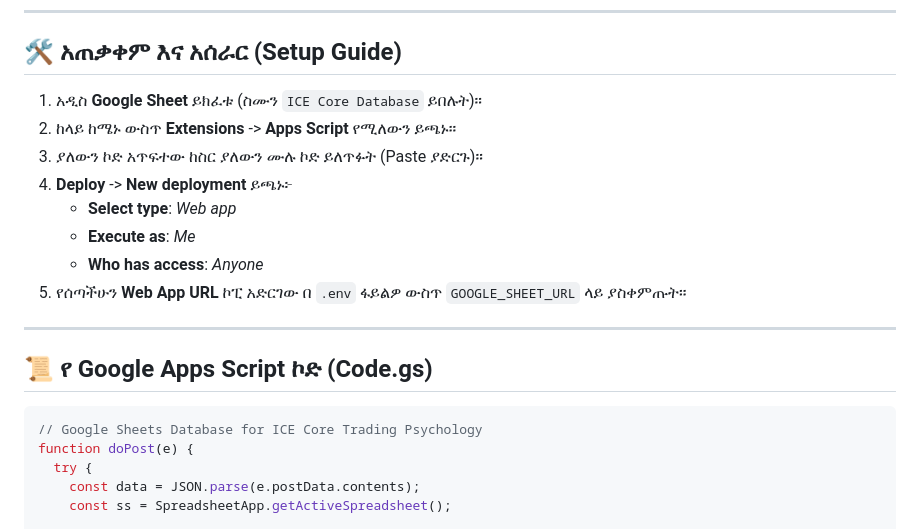
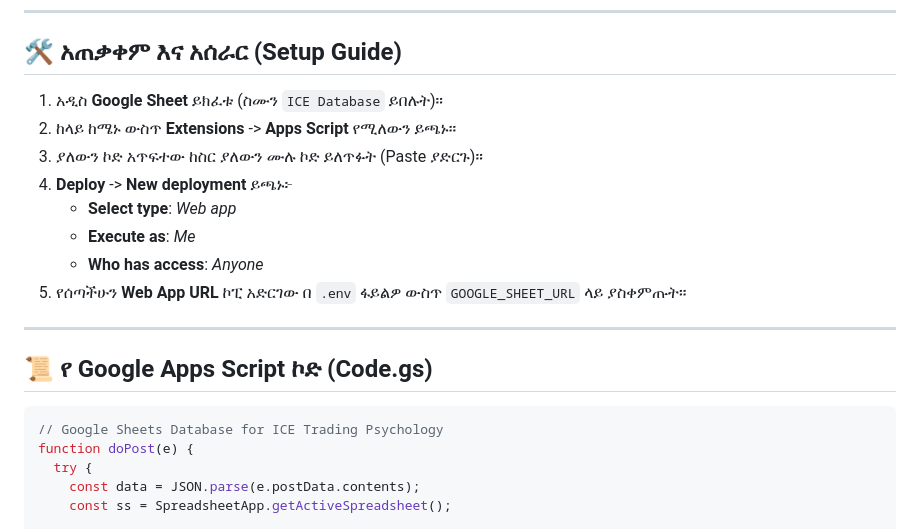
Before and after one commit to melek922/ICEr, a Markdown page: GOOGLE_SHEET_EXTENSION.md, the part around the change. Drawn GitHub-style.

````diff
--- a/GOOGLE_SHEET_EXTENSION.md
+++ b/GOOGLE_SHEET_EXTENSION.md
@@ -6,7 +6,7 @@
 
 ## 🛠️ አጠቃቀም እና አሰራር (Setup Guide)
 
-1. አዲስ **Google Sheet** ይክፈቱ (ስሙን `ICE Core Database` ይበሉት)።
+1. አዲስ **Google Sheet** ይክፈቱ (ስሙን `ICE Database` ይበሉት)።
 2. ከላይ ከሜኑ ውስጥ **Extensions** -> **Apps Script** የሚለውን ይጫኑ።
 3. ያለውን ኮድ አጥፍተው ከስር ያለውን ሙሉ ኮድ ይለጥፉት (Paste ያድርጉ)።
 4. **Deploy** -> **New deployment** ይጫኑ፦
@@ -20,7 +20,7 @@
 ## 📜 የ Google Apps Script ኮድ (Code.gs)
 
 ```javascript
-// Google Sheets Database for ICE Core Trading Psychology
+// Google Sheets Database for ICE Trading Psychology
 function doPost(e) {
   try {
     const data = JSON.parse(e.postData.contents);
````
